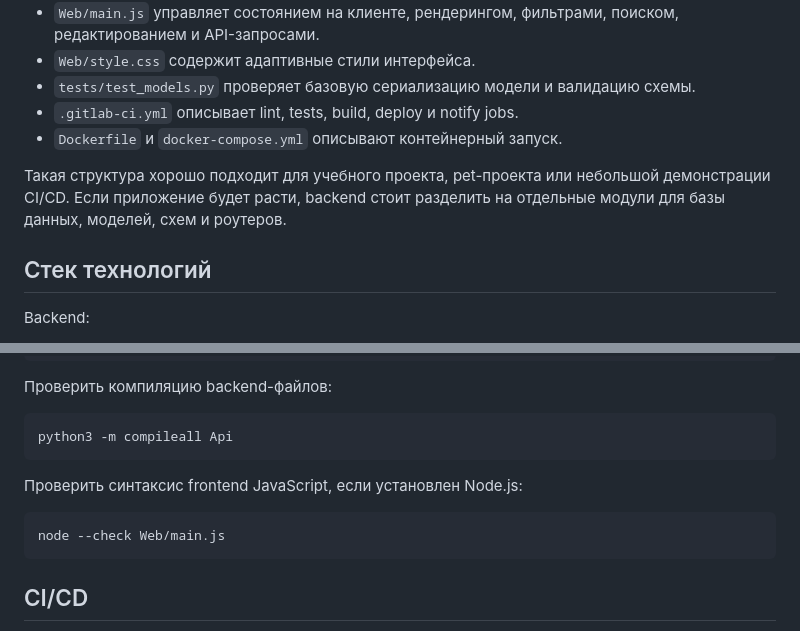
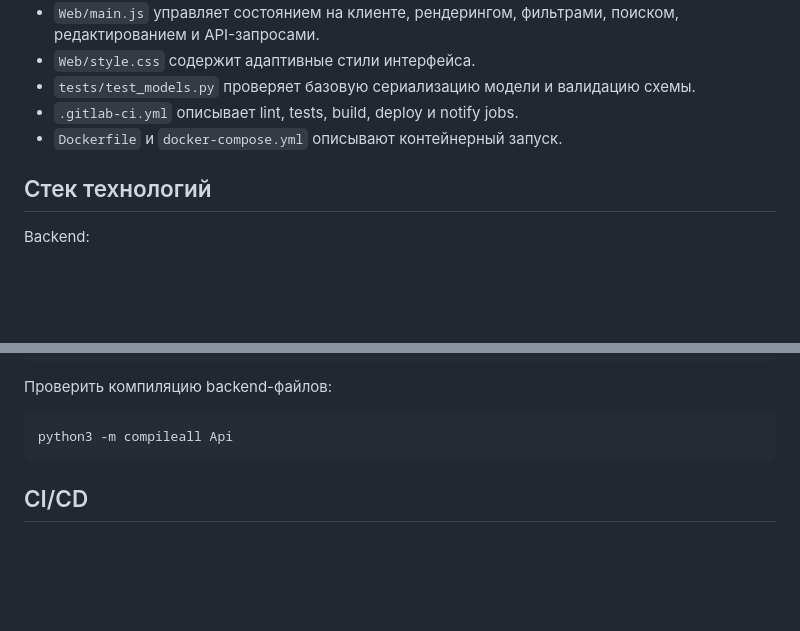
Before and after one commit to fairdg/focus-list, a Markdown page: README.md, 2 parts joined by grey strips. Drawn GitHub-style; blank space fills up the shorter version.

````diff
--- a/README.md
+++ b/README.md
@@ -64,8 +56,6 @@ SQLite database
 - `.gitlab-ci.yml` описывает lint, tests, build, deploy и notify jobs.
 - `Dockerfile` и `docker-compose.yml` описывают контейнерный запуск.
 
-Такая структура хорошо подходит для учебного проекта, pet-проекта или небольшой демонстрации CI/CD. Если приложение будет расти, backend стоит разделить на отдельные модули для базы данных, моделей, схем и роутеров.
-
 ## Стек технологий
 
 Backend:
@@ -262,13 +192,6 @@ ruff check Api
 ```sh
 python3 -m compileall Api
 ```
-
-Проверить синтаксис frontend JavaScript, если установлен Node.js:
-
-```sh
-node --check Web/main.js
-```
-
 ## CI/CD
 
 GitLab pipeline состоит из этапов:
````
Also changed, not shown: other parts of README.md (+0 -105 lines).
